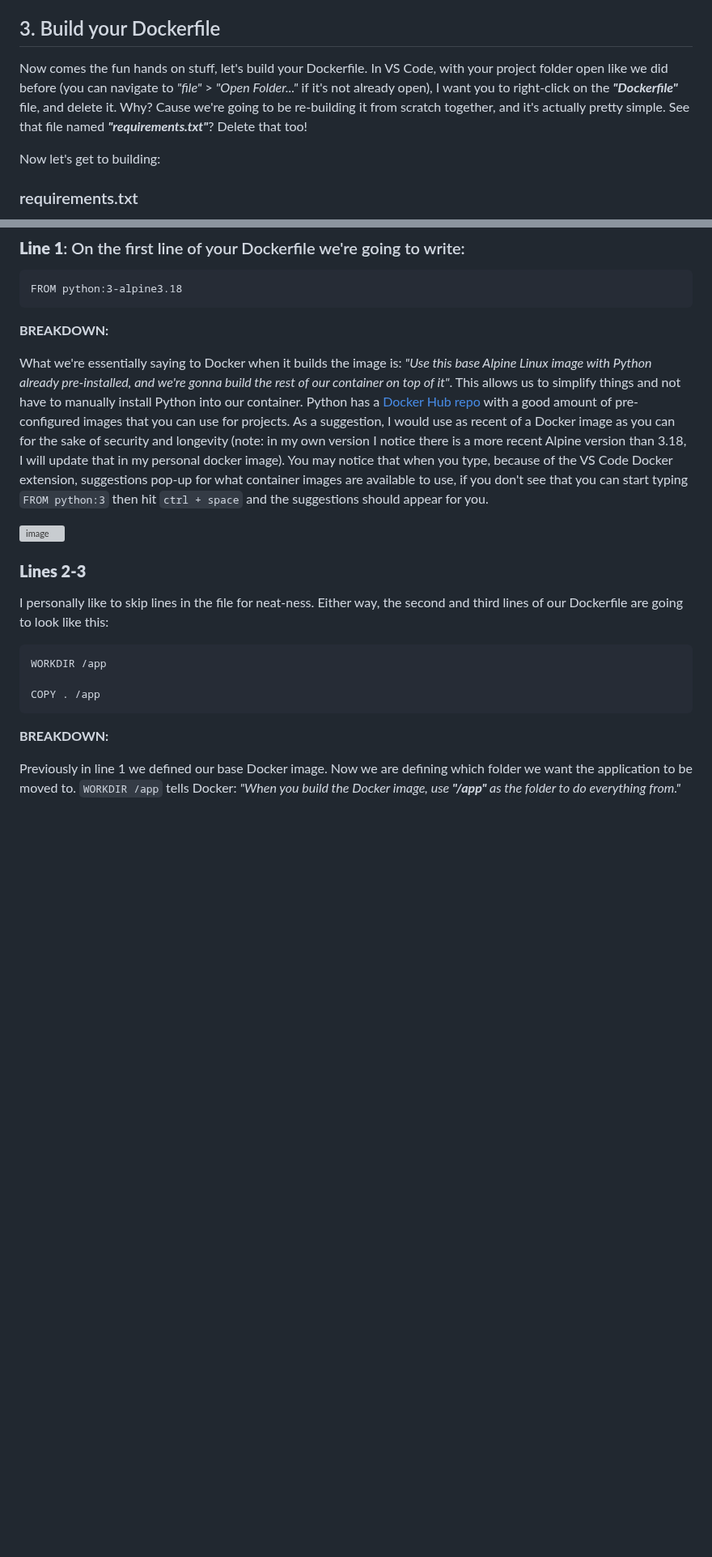
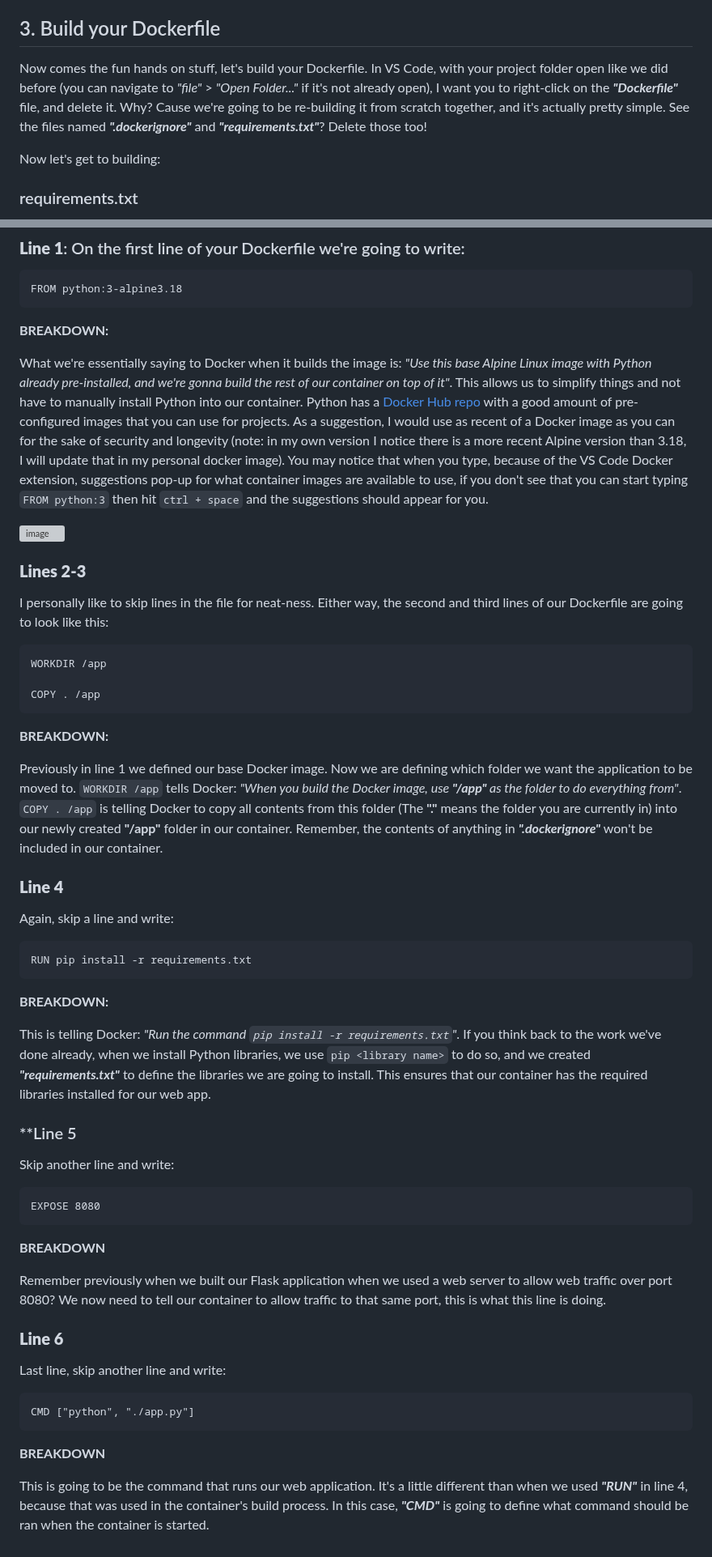
Before and after one commit to dk-fern/flaskWebApp-with-docker, a Markdown page: Project Guide/2_Docker.md, 2 parts joined by grey strips. Shown at 81% size. Rendered like a GitHub page; blank space fills up the shorter version; grey boxes are pictures that could not be loaded.

````diff
--- a/Project Guide/2_Docker.md
+++ b/Project Guide/2_Docker.md
@@ -42,7 +42,7 @@ Navigate to [THIS LINK](https://hub.docker.com/) and create a Docker Hub account
 You will also need to sign in to the Docker Desktop application using this new account.
 
 ## 3. Build your Dockerfile
-Now comes the fun hands on stuff, let's build your Dockerfile. In VS Code, with your project folder open like we did before (you can navigate to *"file"* > *"Open Folder..."* if it's not already open), I want you to right-click on the ***"Dockerfile"*** file, and delete it. Why? Cause we're going to be re-building it from scratch together, and it's actually pretty simple. See that file named ***"requirements.txt"***? Delete that too!
+Now comes the fun hands on stuff, let's build your Dockerfile. In VS Code, with your project folder open like we did before (you can navigate to *"file"* > *"Open Folder..."* if it's not already open), I want you to right-click on the ***"Dockerfile"*** file, and delete it. Why? Cause we're going to be re-building it from scratch together, and it's actually pretty simple. See the files named ***".dockerignore"*** and ***"requirements.txt"***? Delete those too!
 
 Now let's get to building:
 
@@ -93,9 +104,9 @@ Now don't just copy and paste this, but write it out line by line for the experi
 FROM python:3-alpine3.18
 ```
 
-**BREAKDOWN:**
+  **BREAKDOWN:**
 
-What we're essentially saying to Docker when it builds the image is: *"Use this base Alpine Linux image with Python already pre-installed, and we're gonna build the rest of our container on top of it"*. This allows us to simplify things and not have to manually install Python into our container. Python has a [Docker Hub repo](https://hub.docker.com/_/python) with a good amount of pre-configured images that you can use for projects. As a suggestion, I would use as recent of a Docker image as you can for the sake of security and longevity (note: in my own version I notice there is a more recent Alpine version than 3.18, I will update that in my personal docker image). You may notice that when you type, because of the VS Code Docker extension, suggestions pop-up for what container images are available to use, if you don't see that you can start typing `FROM python:3` then hit `ctrl + space` and the suggestions should appear for you.
+  What we're essentially saying to Docker when it builds the image is: *"Use this base Alpine Linux image with Python already pre-installed, and we're gonna build the rest of our container on top of it"*. This allows us to simplify things and not have to manually install Python into our container. Python has a [Docker Hub repo](https://hub.docker.com/_/python) with a good amount of pre-configured images that you can use for projects. As a suggestion, I would use as recent of a Docker image as you can for the sake of security and longevity (note: in my own version I notice there is a more recent Alpine version than 3.18, I will update that in my personal docker image). You may notice that when you type, because of the VS Code Docker extension, suggestions pop-up for what container images are available to use, if you don't see that you can start typing `FROM python:3` then hit `ctrl + space` and the suggestions should appear for you.
 
 ![image](https://github.com/dk-fern/flaskWebApp-with-docker/assets/110493897/79aa9eca-cf9f-4379-8308-4566c9044995)
 
@@ -109,6 +120,39 @@ WORKDIR /app
 COPY . /app
 ```
 
-**BREAKDOWN:**
+  **BREAKDOWN:**
 
-Previously in line 1 we defined our base Docker image. Now we are defining which folder we want the application to be moved to. `WORKDIR /app` tells Docker: *"When you build the Docker image, use **"/app"** as the folder to do everything from."*
+  Previously in line 1 we defined our base Docker image. Now we are defining which folder we want the application to be moved to. `WORKDIR /app` tells Docker: *"When you build the Docker image, use **"/app"** as the folder to do everything from"*. `COPY . /app` is telling Docker to copy all contents from this folder (The **"."** means the folder you are currently in) into our newly created **"/app"** folder in our container. Remember, the contents of anything in ***".dockerignore"*** won't be included in our container.
+
+### **Line 4**
+Again, skip a line and write:
+
+```docker
+RUN pip install -r requirements.txt
+```
+
+  **BREAKDOWN:**
+
+  This is telling Docker: *"Run the command `pip install -r requirements.txt`"*. If you think back to the work we've done already, when we install Python libraries, we use `pip <library name>` to do so, and we created ***"requirements.txt"*** to define the libraries we are going to install. This ensures that our container has the required libraries installed for our web app.
+
+### **Line 5
+Skip another line and write:
+
+```docker
+EXPOSE 8080
+```
+
+  **BREAKDOWN**
+
+  Remember previously when we built our Flask application when we used a web server to allow web traffic over port 8080? We now need to tell our container to allow traffic to that same port, this is what this line is doing.
+
+### **Line 6**
+Last line, skip another line and write:
+
+```docker
+CMD ["python", "./app.py"]
+```
+
+  **BREAKDOWN**
+
+  This is going to be the command that runs our web application. It's a little different than when we used ***"RUN"*** in line 4, because that was used in the container's build process. In this case, ***"CMD"*** is going to define what command should be ran when the container is started.
````
Also changed, not shown: other parts of Project Guide/2_Docker.md (+11 -0 lines).
